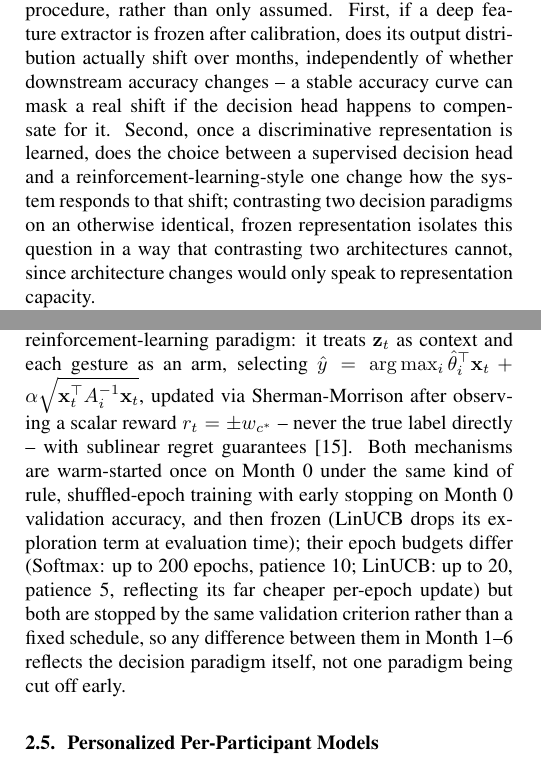
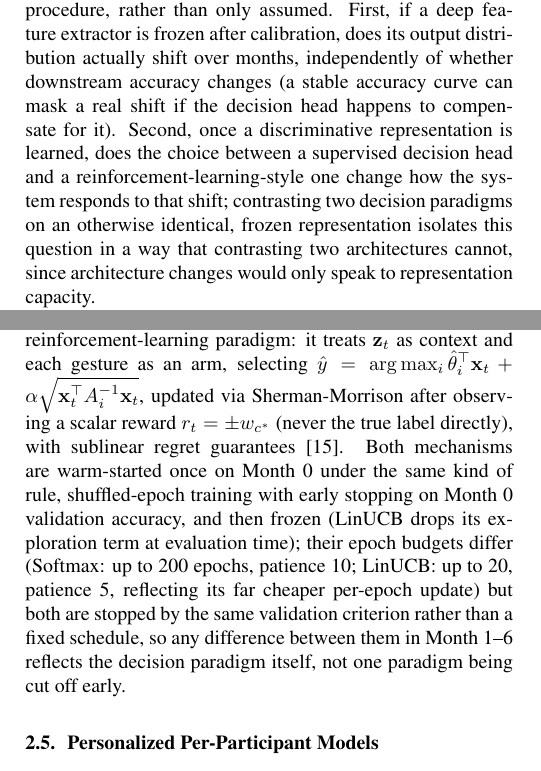
Before and after one commit to laboratorioAI/hgr-emg-longitudinal-study, a LaTeX paper (07_figures_and_paper/paper/ICASSP2027-paper.tex): two parts of the columns of pages 1 and 2 of 5, joined at a grey line, cut so that both start at the same text. Compiled offline with pdfLaTeX.

Commit message:
Replace dash-parenthetical asides with parentheses in paper prose
Non-numeric em/en-dash asides (e.g. 'X -- Y -- Z') read as an AI writing
tic; reworded each as a parenthetical instead. Numeric ranges like
4.6--5.9% are untouched.

```diff
--- a/07_figures_and_paper/paper/ICASSP2027-paper.tex
+++ b/07_figures_and_paper/paper/ICASSP2027-paper.tex
@@ -34,7 +34,7 @@ hand gesture recognition, surface electromyography, covariate shift, contextual
 
 Surface electromyography (sEMG) is a widely used sensing modality for hand-gesture recognition (HGR), with applications in prosthetic control, rehabilitation, and human-machine interaction \cite{Jaramillo2020,Benalcazar2017}. sEMG signals are non-stationary: their statistics change across sessions due to electrode placement, fatigue, and skin impedance \cite{Montazerin2022,transradialSimon}. Despite this, most HGR studies still evaluate a model within a single session or under short-term cross-validation \cite{Jaramillo2020}, and reinforcement-learning-style decision mechanisms remain comparatively unexplored relative to supervised classifiers in this literature \cite{VasconezV2022,VASCONEZ2023}.
 
-This leaves two questions largely untested with a formal procedure, rather than only assumed. First, if a deep feature extractor is frozen after calibration, does its output distribution actually shift over months, independently of whether downstream accuracy changes -- a stable accuracy curve can mask a real shift if the decision head happens to compensate for it. Second, once a discriminative representation is learned, does the choice between a supervised decision head and a reinforcement-learning-style one change how the system responds to that shift; contrasting two decision paradigms on an otherwise identical, frozen representation isolates this question in a way that contrasting two architectures cannot, since architecture changes would only speak to representation capacity.
+This leaves two questions largely untested with a formal procedure, rather than only assumed. First, if a deep feature extractor is frozen after calibration, does its output distribution actually shift over months, independently of whether downstream accuracy changes (a stable accuracy curve can mask a real shift if the decision head happens to compensate for it). Second, once a discriminative representation is learned, does the choice between a supervised decision head and a reinforcement-learning-style one change how the system responds to that shift; contrasting two decision paradigms on an otherwise identical, frozen representation isolates this question in a way that contrasting two architectures cannot, since architecture changes would only speak to representation capacity.
 
 We answer both questions with a longitudinal design, and then stress-test the answer along two axes that longitudinal HGR studies rarely check. A CNN-Transformer-encoder backbone is trained once on session zero (Month~0) and frozen; its 128-d output is tested directly for covariate shift across six later monthly sessions with two independent two-sample tests, and separately scored with a supervised Softmax head and a LinUCB contextual bandit, across three backbone capacities. To test whether any pattern found is specific to this architecture family, we repeat the full protocol with two classical, architecturally unrelated classifiers (SVM, $k$-NN) trained on hand-crafted statistical features. To test whether the population-averaged accuracy curve, the only view most longitudinal HGR studies report, is representative of individual participants, we repeat the protocol once more with 19 independent per-participant models instead of one pooled model.
 
@@ -55,7 +55,7 @@ To test whether a drift pattern is specific to this architecture family, we eval
 We test $\mathbf{z}$ directly for covariate shift between Month~0 and each later month, with two independent two-sample tests, so that a decision head compensating well for a real shift cannot hide it. Maximum Mean Discrepancy (MMD$^2$) is computed with a Gaussian RBF kernel (median-heuristic bandwidth) \cite{Gretton2012MMD}; a domain classifier (5-fold cross-validated logistic regression) predicts Month~0 vs.\ month $m$, converted to the $\mathcal{H}$-divergence-based $\mathcal{A}$-distance $d_{\mathcal{A}}=2(1-2\epsilon)$ \cite{BenDavid2010Domain}. Both statistics use a 2000-iteration permutation test for significance; twelve resulting $p$-values (six months $\times$ two tests) are jointly assessed with a Holm-Bonferroni correction.
 
 \subsection{Decision Mechanisms: Softmax and LinUCB}
-A Softmax head ($z$-score-normalized input, weighted cross-entropy, early-stopped on Month~0 validation) instantiates the supervised paradigm. LinUCB \cite{Li2010LinUCB} instantiates a reinforcement-learning paradigm: it treats $\mathbf{z}_t$ as context and each gesture as an arm, selecting $\hat y=\arg\max_i \hat\theta_i^\top \mathbf{x}_t+\alpha\sqrt{\mathbf{x}_t^\top A_i^{-1}\mathbf{x}_t}$, updated via Sherman-Morrison after observing a scalar reward $r_t=\pm w_{c^*}$ -- never the true label directly -- with sublinear regret guarantees \cite{Chu2011Regret}. Both mechanisms are warm-started once on Month~0 under the same kind of rule, shuffled-epoch training with early stopping on Month~0 validation accuracy, and then frozen (LinUCB drops its exploration term at evaluation time); their epoch budgets differ (Softmax: up to 200 epochs, patience 10; LinUCB: up to 20, patience 5, reflecting its far cheaper per-epoch update) but both are stopped by the same validation criterion rather than a fixed schedule, so any difference between them in Month~1--6 reflects the decision paradigm itself, not one paradigm being cut off early.
+A Softmax head ($z$-score-normalized input, weighted cross-entropy, early-stopped on Month~0 validation) instantiates the supervised paradigm. LinUCB \cite{Li2010LinUCB} instantiates a reinforcement-learning paradigm: it treats $\mathbf{z}_t$ as context and each gesture as an arm, selecting $\hat y=\arg\max_i \hat\theta_i^\top \mathbf{x}_t+\alpha\sqrt{\mathbf{x}_t^\top A_i^{-1}\mathbf{x}_t}$, updated via Sherman-Morrison after observing a scalar reward $r_t=\pm w_{c^*}$ (never the true label directly), with sublinear regret guarantees \cite{Chu2011Regret}. Both mechanisms are warm-started once on Month~0 under the same kind of rule, shuffled-epoch training with early stopping on Month~0 validation accuracy, and then frozen (LinUCB drops its exploration term at evaluation time); their epoch budgets differ (Softmax: up to 200 epochs, patience 10; LinUCB: up to 20, patience 5, reflecting its far cheaper per-epoch update) but both are stopped by the same validation criterion rather than a fixed schedule, so any difference between them in Month~1--6 reflects the decision paradigm itself, not one paradigm being cut off early.
 
 \subsection{Personalized Per-Participant Models}
 Every model above is a \emph{population} model: one classifier trained on pooled Month~0 data from all 19 participants. A stable population-level curve is consistent both with every participant drifting a little and with a few participants collapsing while the rest stay stable; Section~\ref{sec:results} cannot distinguish these from the population view alone. We therefore repeat the evaluation with one independent classifier per participant, trained and tested using only that participant's own data, for the most stable configuration found per classical family (linear-kernel SVM, $C{=}10$; $k$-NN, $k{=}9$, cosine distance) and for a Softmax head retrained per participant on the frozen small backbone's representation. All 19 participants have complete Month~0--6 data, so none are excluded.
```
Also changed, not shown: 07_figures_and_paper/paper/ICASSP2027-paper.tex (4 more changed lines).
